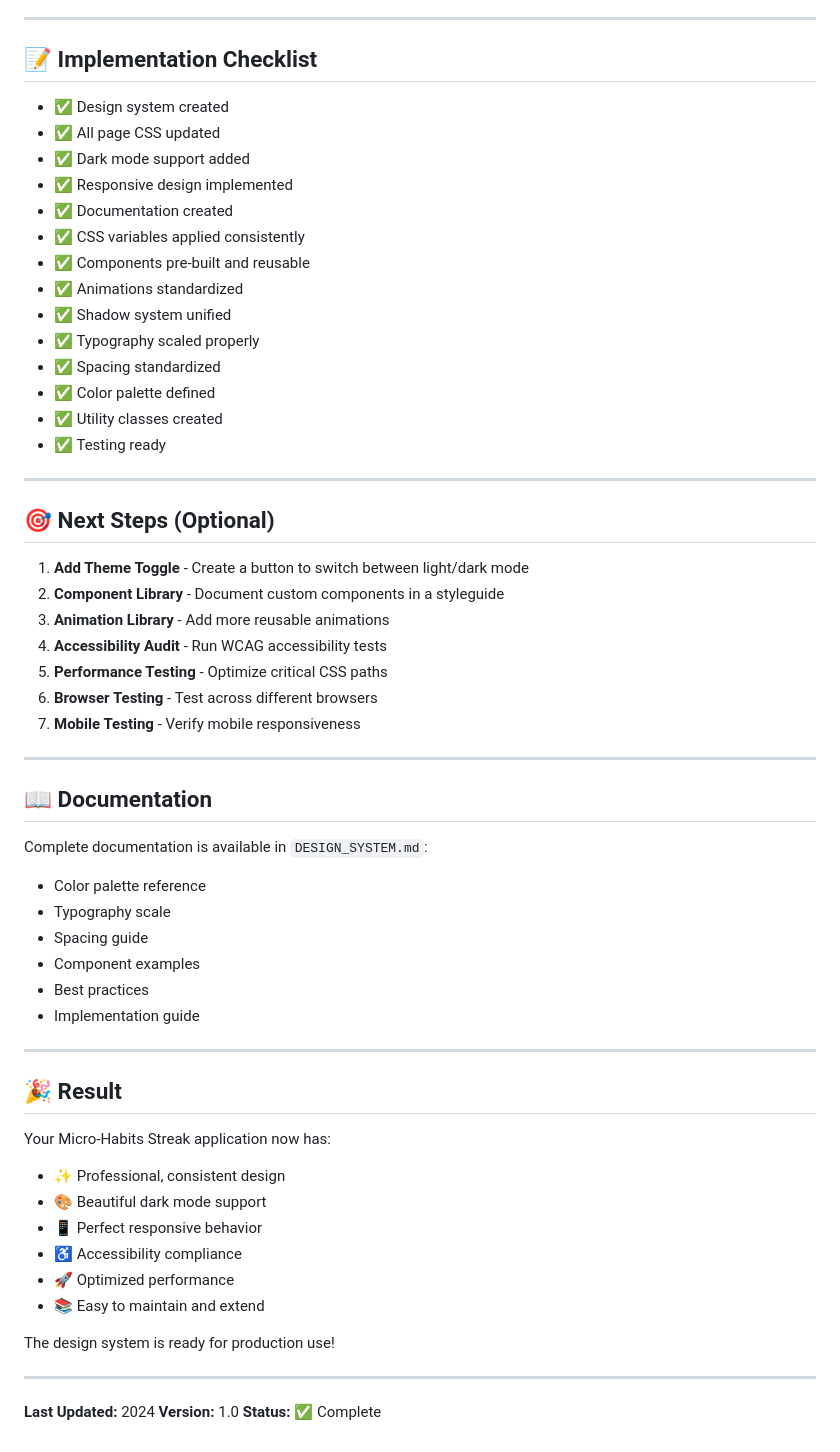
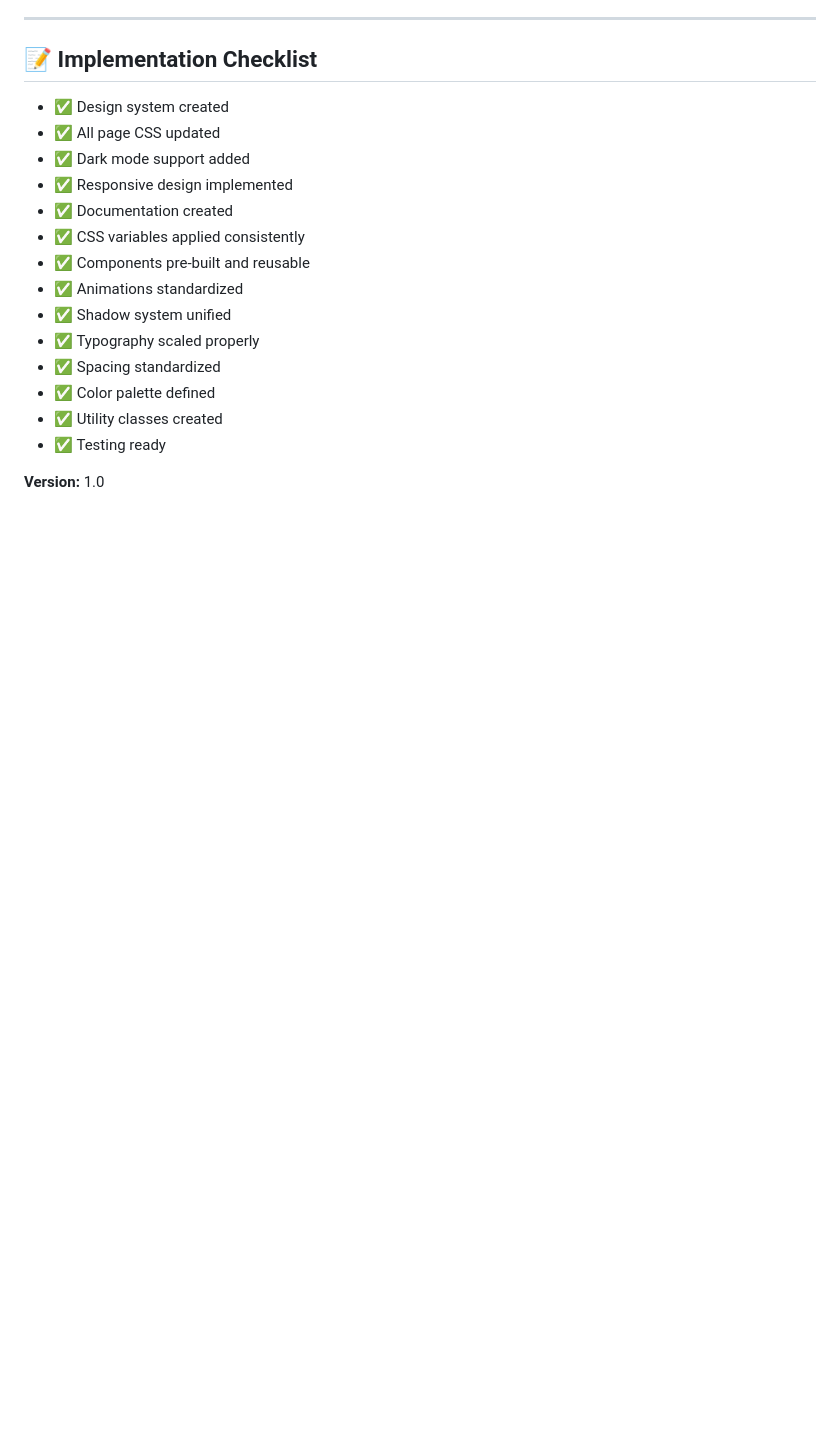
Before and after one commit to PMuigai2883/Task-1-Paul-Muigai, a Markdown page: Micro-habits Streak/IMPLEMENTATION_REPORT.md, the part around the change. GitHub-like rendering; blank space fills up the shorter version.

```diff
--- a/Micro-habits Streak/IMPLEMENTATION_REPORT.md
+++ b/Micro-habits Streak/IMPLEMENTATION_REPORT.md
@@ -232,46 +232,7 @@ All pages now automatically get the design system through the main `styles.css`:
 - ✅ Utility classes created
 - ✅ Testing ready
 
----
 
-## 🎯 Next Steps (Optional)
 
-1. **Add Theme Toggle** - Create a button to switch between light/dark mode
-2. **Component Library** - Document custom components in a styleguide
-3. **Animation Library** - Add more reusable animations
-4. **Accessibility Audit** - Run WCAG accessibility tests
-5. **Performance Testing** - Optimize critical CSS paths
-6. **Browser Testing** - Test across different browsers
-7. **Mobile Testing** - Verify mobile responsiveness
 
----
-
-## 📖 Documentation
-
-Complete documentation is available in `DESIGN_SYSTEM.md`:
-- Color palette reference
-- Typography scale
-- Spacing guide
-- Component examples
-- Best practices
-- Implementation guide
-
----
-
-## 🎉 Result
-
-Your Micro-Habits Streak application now has:
-- ✨ Professional, consistent design
-- 🎨 Beautiful dark mode support
-- 📱 Perfect responsive behavior
-- ♿ Accessibility compliance
-- 🚀 Optimized performance
-- 📚 Easy to maintain and extend
-
-The design system is ready for production use!
-
----
-
-**Last Updated:** 2024
 **Version:** 1.0
-**Status:** ✅ Complete
```
